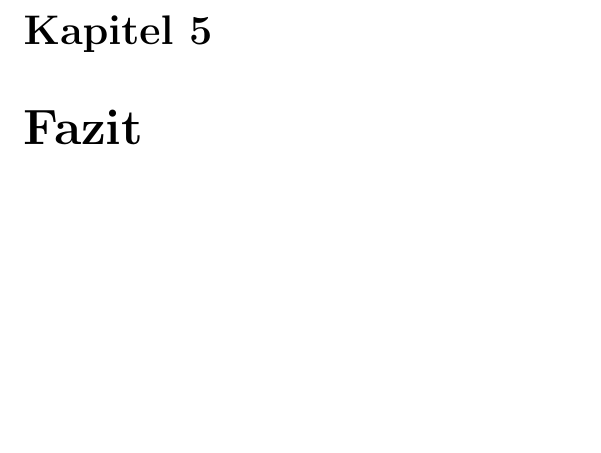
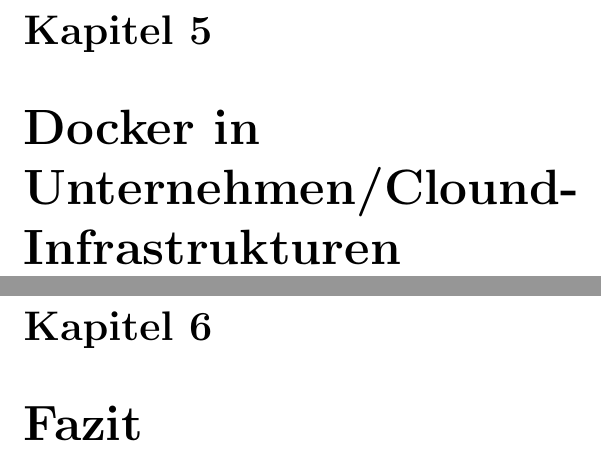
Before and after one commit to mohoff/Bachelorarbeit, a LaTeX document (test.tex): part of page 14 of 15 before the commit and two parts of pages 14 and 15 of 16 after it, the two joined at a grey line, cut so that both start at the same text, the shorter picture padded with empty space. Compiled offline with pdfLaTeX.

Commit message:
Added chapter for TOC

```diff
--- a/test.tex
+++ b/test.tex
@@ -167,6 +167,12 @@
 		\subsection{Nautilus Project}
 		\subsection{Vagrant}
 		\subsection{Kubernetes}
+\chapter{Docker in Unternehmen/Clound-Infrastrukturen}
+% HIER: welche Security-Features uebernimmt die Cloud, welche muss Docker
+% geaehrleisten. Was bieten MS Azure/Amazon's AWS/etc fuer Mechanismen an?
+% Welche Moeglichkeiten zur sicheren Docker-Integration bieten diese?
+% Wortlaut Patrick: Wie funktionierts bei Azure, wie funktionierts wenn man es
+% selbst implementiert.
 \chapter{Fazit}
 
 %\subsection{Subsektion blabla}
```
